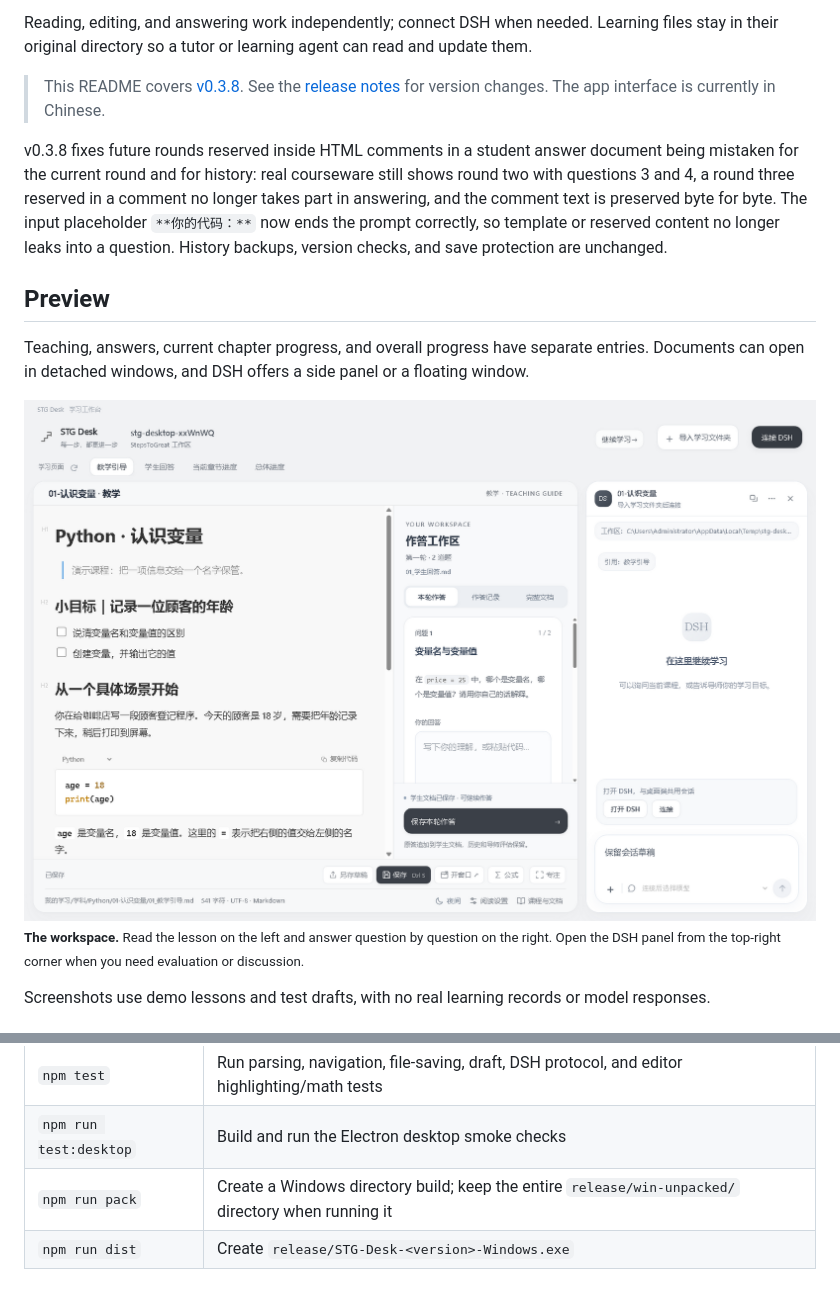
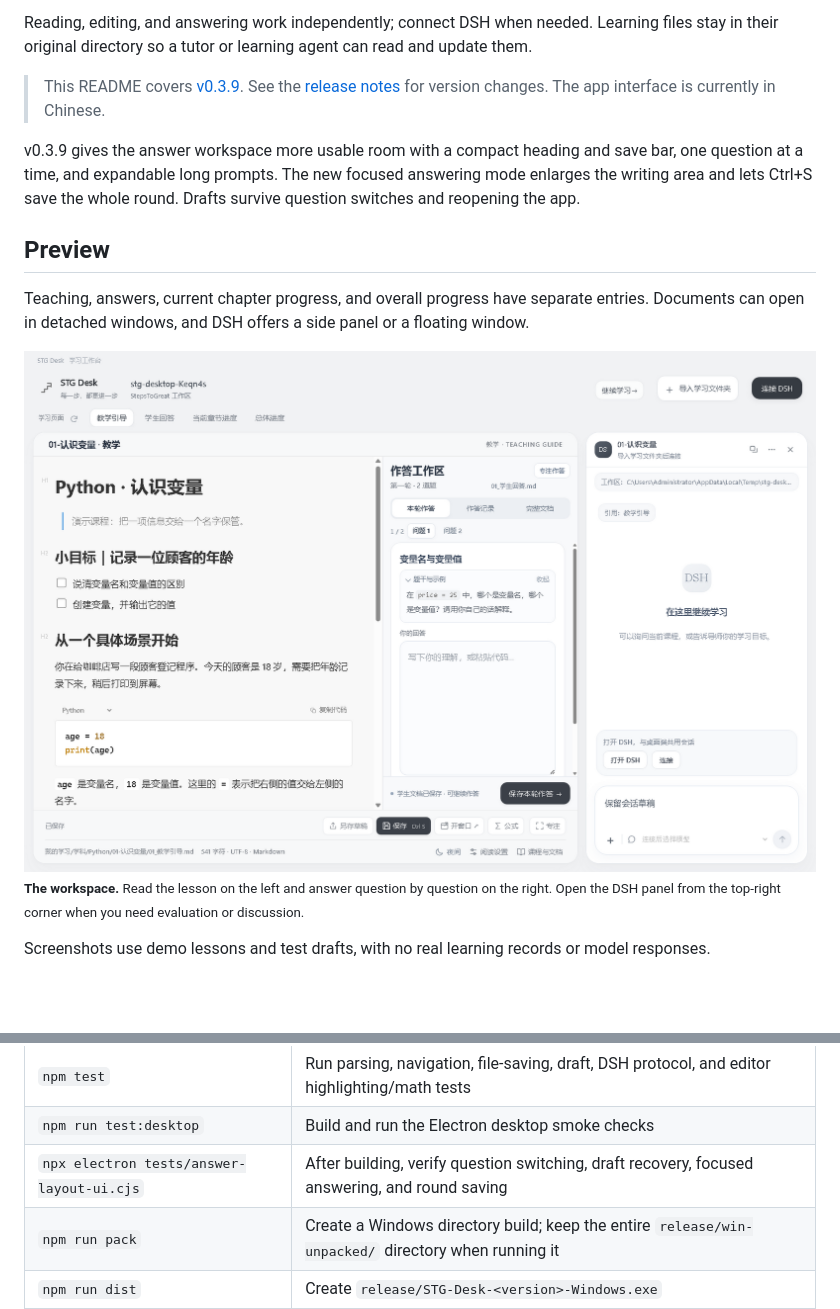
Before and after one commit to wildcat430524/STG-Desk, a Markdown page: README.en.md, 2 parts joined by grey strips. Rendered like a GitHub page; pictures changed too: docs/screenshots/workspace.png; blank space fills up the shorter version.

Commit message:
feat: enlarge answer workspace and publish v0.3.9

```diff
--- a/README.en.md
+++ b/README.en.md
@@ -20,9 +20,9 @@ STG Desk is a Windows desktop workspace for [StepsToGreat](https://github.com/wi
 
 Reading, editing, and answering work independently; connect DSH when needed. Learning files stay in their original directory so a tutor or learning agent can read and update them.
 
-> This README covers [v0.3.8](https://github.com/wildcat430524/STG-Desk/releases/tag/v0.3.8). See the [release notes](https://github.com/wildcat430524/STG-Desk/releases) for version changes. The app interface is currently in Chinese.
+> This README covers [v0.3.9](https://github.com/wildcat430524/STG-Desk/releases/tag/v0.3.9). See the [release notes](https://github.com/wildcat430524/STG-Desk/releases) for version changes. The app interface is currently in Chinese.
 
-v0.3.8 fixes future rounds reserved inside HTML comments in a student answer document being mistaken for the current round and for history: real courseware still shows round two with questions 3 and 4, a round three reserved in a comment no longer takes part in answering, and the comment text is preserved byte for byte. The input placeholder `**你的代码：**` now ends the prompt correctly, so template or reserved content no longer leaks into a question. History backups, version checks, and save protection are unchanged.
+v0.3.9 gives the answer workspace more usable room with a compact heading and save bar, one question at a time, and expandable long prompts. The new focused answering mode enlarges the writing area and lets Ctrl+S save the whole round. Drafts survive question switches and reopening the app.
 
 ## Preview
 
@@ -248,6 +254,7 @@ npm start
 | `npm run build` | Build the frontend into `dist/` |
 | `npm test` | Run parsing, navigation, file-saving, draft, DSH protocol, and editor highlighting/math tests |
 | `npm run test:desktop` | Build and run the Electron desktop smoke checks |
+| `npx electron tests/answer-layout-ui.cjs` | After building, verify question switching, draft recovery, focused answering, and round saving |
 | `npm run pack` | Create a Windows directory build; keep the entire `release/win-unpacked/` directory when running it |
 | `npm run dist` | Create `release/STG-Desk-<version>-Windows.exe` |
 
```
Also changed, not shown: other parts of README.en.md (+8 -2 lines), README.md (+11 -4 lines), docs/releases/v0.3.9.md (added, +80 -0 lines), docs/screenshots/answer-workspace.png (added), 6 other files.
